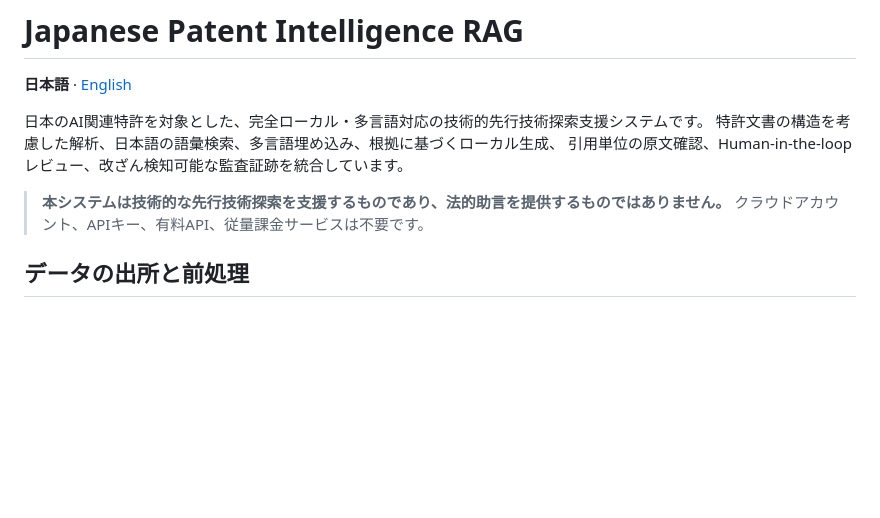
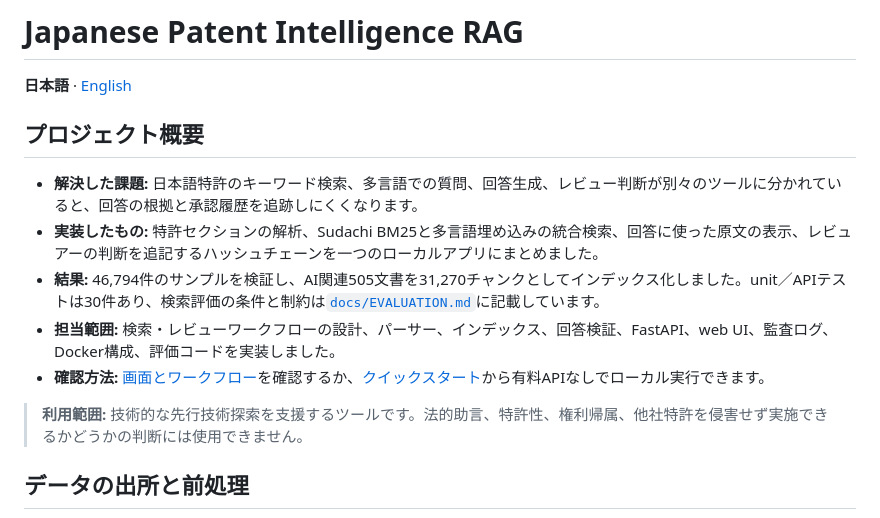
Before and after one commit to Lee2379/jp-patent-intelligence-rag, a Markdown page: japanese-readme.md, the part around the change. GitHub-like rendering; blank space fills up the shorter version.

```diff
--- a/japanese-readme.md
+++ b/japanese-readme.md
@@ -2,12 +2,15 @@
 
 **日本語** · [English](README.md)
 
-日本のAI関連特許を対象とした、完全ローカル・多言語対応の技術的先行技術探索支援システムです。
-特許文書の構造を考慮した解析、日本語の語彙検索、多言語埋め込み、根拠に基づくローカル生成、
-引用単位の原文確認、Human-in-the-loopレビュー、改ざん検知可能な監査証跡を統合しています。
+## プロジェクト概要
 
-> **本システムは技術的な先行技術探索を支援するものであり、法的助言を提供するものではありません。**
-> クラウドアカウント、APIキー、有料API、従量課金サービスは不要です。
+- **解決した課題:** 日本語特許のキーワード検索、多言語での質問、回答生成、レビュー判断が別々のツールに分かれていると、回答の根拠と承認履歴を追跡しにくくなります。
+- **実装したもの:** 特許セクションの解析、Sudachi BM25と多言語埋め込みの統合検索、回答に使った原文の表示、レビュアーの判断を追記するハッシュチェーンを一つのローカルアプリにまとめました。
+- **結果:** 46,794件のサンプルを検証し、AI関連505文書を31,270チャンクとしてインデックス化しました。unit／APIテストは30件あり、検索評価の条件と制約は[`docs/EVALUATION.md`](docs/EVALUATION.md)に記載しています。
+- **担当範囲:** 検索・レビューワークフローの設計、パーサー、インデックス、回答検証、FastAPI、web UI、監査ログ、Docker構成、評価コードを実装しました。
+- **確認方法:** [画面とワークフロー](#プロダクト概要)を確認するか、[クイックスタート](#クイックスタート)から有料APIなしでローカル実行できます。
+
+> **利用範囲:** 技術的な先行技術探索を支援するツールです。法的助言、特許性、権利帰属、他社特許を侵害せず実施できるかどうかの判断には使用できません。
 
 ## データの出所と前処理
 
```
Also changed, not shown: README.md (+19 -17 lines).
